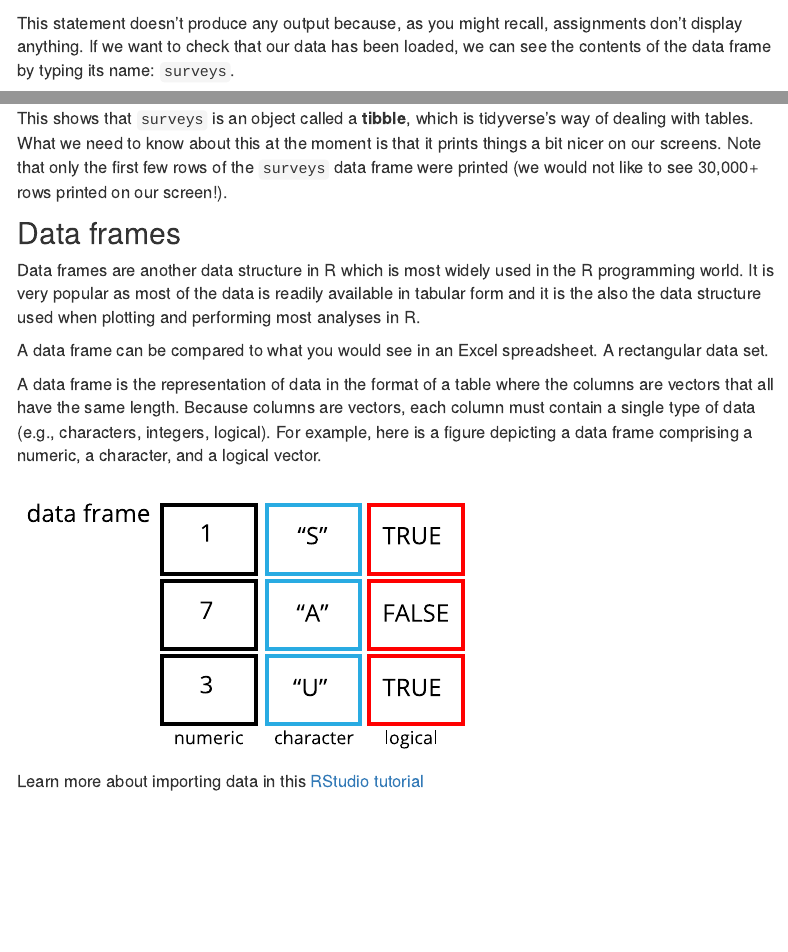
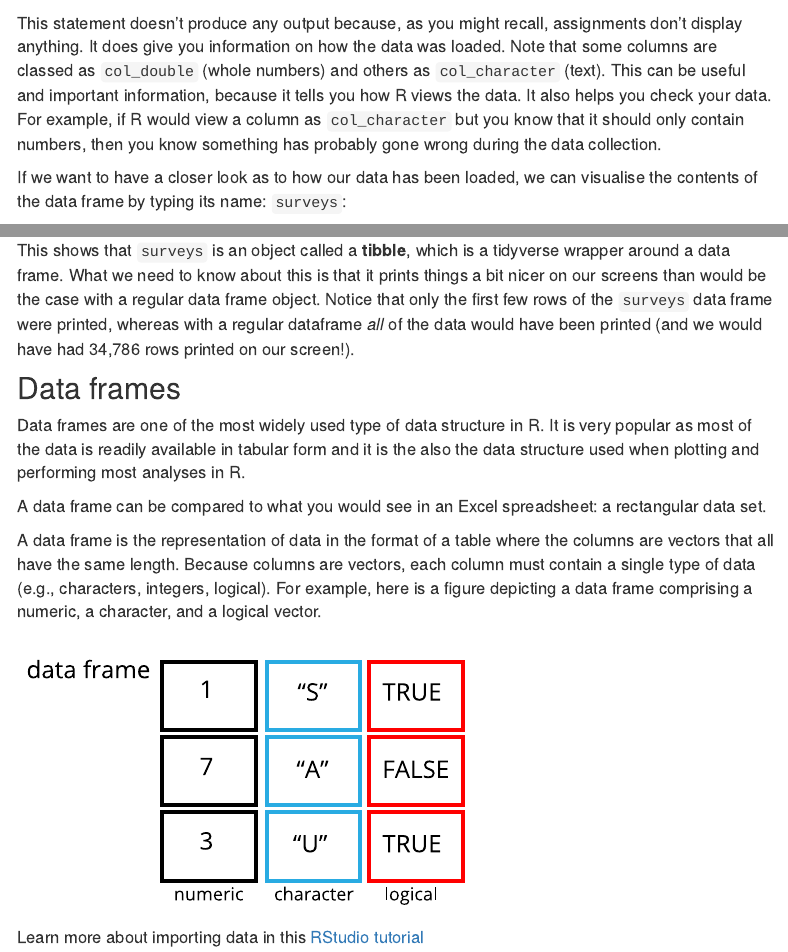
Before and after one commit to mvanrongen/2020-01-20_NST_Bioinformatics, an R Markdown document (02-starting-with-data.Rmd): the page in a window 1100 px wide, from 1980 px down, and a second part further down, joined at a grey line. Rendered offline with R 4.5, knitr and Pandoc, with nearby package versions; some code elsewhere in the file could not run offline; a font, style sheet, LaTeX package, included part or bibliography that could not be used is replaced or left out; menus at the side of the page are left out; common packages that the code uses without loading them are loaded.

Commit message:
updated starting with data

````diff
--- a/02-starting-with-data.Rmd
+++ b/02-starting-with-data.Rmd
@@ -73,16 +73,24 @@ surveys <- read_csv("data_raw/portal_data_joined.csv")
 ```
 
 This statement doesn't produce any output because, as you might recall,
-assignments don't display anything. If we want to check that our data has been
-loaded, we can see the contents of the data frame by typing its name: `surveys`.
+assignments don't display anything. It does give you information on how the data was loaded.
+Note that some columns are classed as `col_double` (whole numbers) and others as `col_character` (text).
+This can be useful and important information, because it tells you how R views the data. It also helps you check your data. For example, if R would view a column as `col_character` but you know that it should only contain numbers, then you know something has probably gone wrong during the data collection.
 
-This shows that `surveys` is an object called a **tibble**, which is tidyverse's way of dealing with tables. What we need to know about this at the moment is that it prints things a bit nicer on our screens. Note that only the first few rows of the `surveys` data frame were printed (we would not like to see 30,000+ rows printed on our screen!).
+If we want to have a closer look as to how our data has been
+loaded, we can visualise the contents of the data frame by typing its name: `surveys`:
+
+```{r, eval=TRUE, results=TRUE, purl=FALSE}
+surveys
+```
+
+This shows that `surveys` is an object called a **tibble**, which is a tidyverse wrapper around a data frame. What we need to know about this is that it prints things a bit nicer on our screens than would be the case with a regular data frame object. Notice that only the first few rows of the `surveys` data frame were printed, whereas with a regular dataframe _all_ of the data would have been printed (and we would have had 34,786 rows printed on our screen!).
 
 ## Data frames
 
-Data frames are another data structure in R which is most widely used in the R programming world.  It is very popular as most of the data is readily available in tabular form and it is the also the data structure used when plotting and performing most analyses in R.
+Data frames are one of the most widely used type of data structure in R.  It is very popular as most of the data is readily available in tabular form and it is the also the data structure used when plotting and performing most analyses in R.
 
-A data frame can be compared to what you would see in an Excel spreadsheet. A rectangular data set.
+A data frame can be compared to what you would see in an Excel spreadsheet: a rectangular data set.
 
 A data frame is the representation of data in the format of a table where the
 columns are vectors that all have the same length. Because columns are
````
Also changed, not shown: 02-starting-with-data.html.
